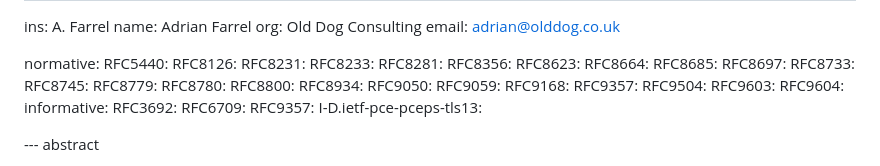
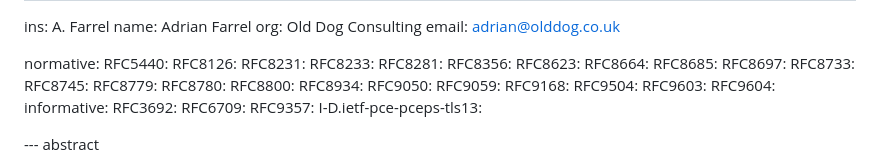
Before and after one commit to ietf-wg-pce/draft-ietf-pce-iana-update, a Markdown page: draft-ietf-pce-iana-update.md, the part around the change. GitHub-like rendering.

Commit message:
RFC9357:

```diff
--- a/draft-ietf-pce-iana-update.md
+++ b/draft-ietf-pce-iana-update.md
@@ -46,7 +46,6 @@ normative:
   RFC9050:
   RFC9059:
   RFC9168:
-  RFC9357:
   RFC9504:
   RFC9603:
   RFC9604:
```
